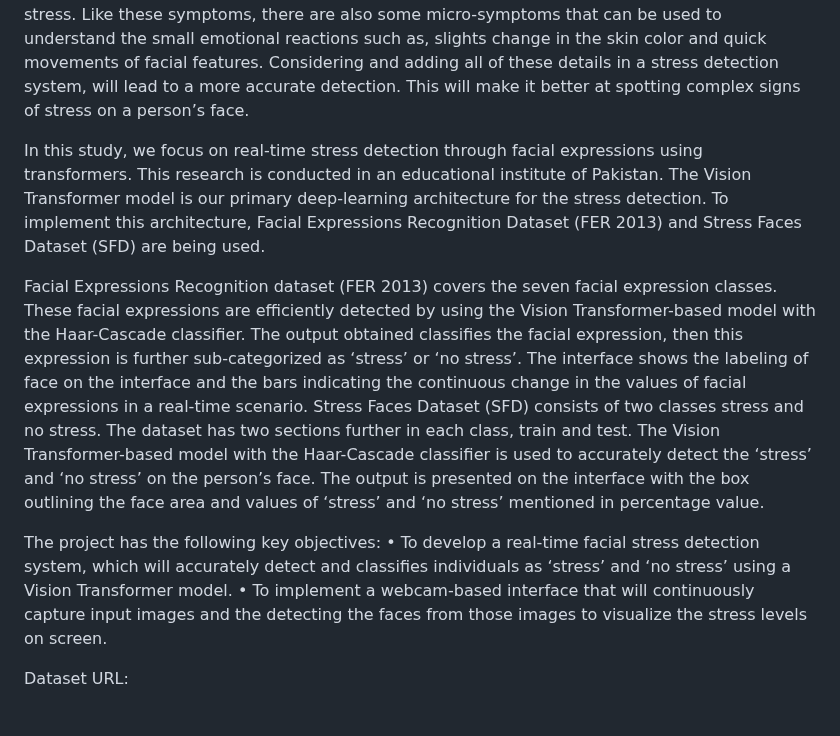
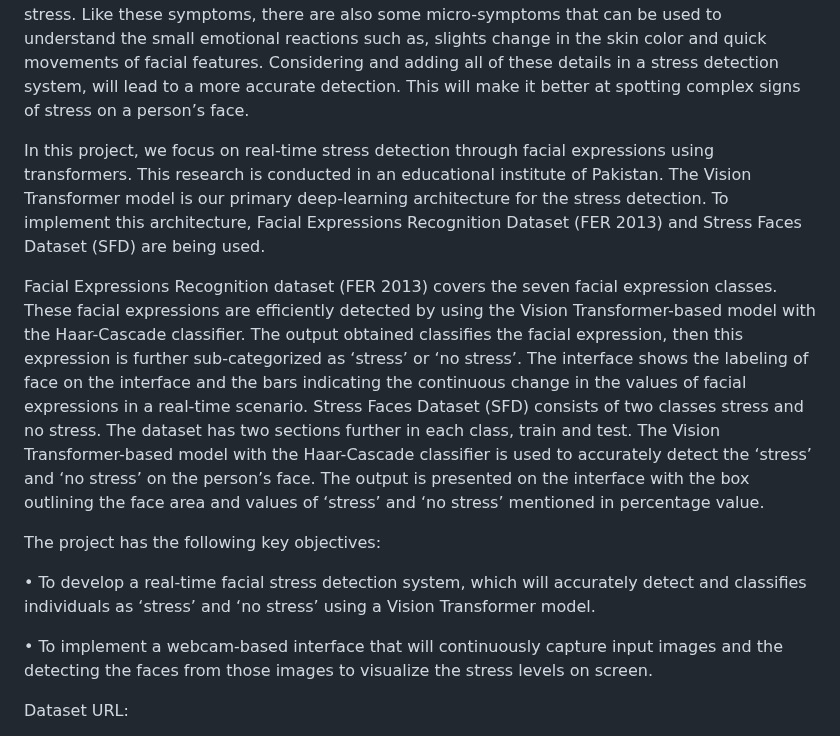
Before and after one commit to Aaniasohail/Real-Time-Stress-Detection, a Markdown page: README.md, the part around the change. GitHub-like rendering.

```diff
--- a/README.md
+++ b/README.md
@@ -5,13 +5,15 @@ In today’s era, stress has become an inevitable part of our lives. It is affec
 
 When a person is in stress, it makes the person feel tensed or emotionally tired. The eyes might look wider in this state, the pupils get bigger and it feels like if the person is staring. In some situations, the eyebrows may rise, and some lines can be observed on the forehead, which shows that the person is emotionally upset. Similarly, lip compression and jaw tension are also signs of stress. Like these symptoms, there are also some micro-symptoms that can be used to understand the small emotional reactions such as, slights change in the skin color and quick movements of facial features. Considering and adding all of these details in a stress detection system, will lead to a more accurate detection. This will make it better at spotting complex signs of stress on a person’s face.
 
-In this study, we focus on real-time stress detection through facial expressions using transformers. This research is conducted in an educational institute of Pakistan. The Vision Transformer model is our primary deep-learning architecture for the stress detection. To implement this architecture, Facial Expressions Recognition Dataset (FER 2013) and Stress Faces Dataset (SFD) are being used.
+In this project, we focus on real-time stress detection through facial expressions using transformers. This research is conducted in an educational institute of Pakistan. The Vision Transformer model is our primary deep-learning architecture for the stress detection. To implement this architecture, Facial Expressions Recognition Dataset (FER 2013) and Stress Faces Dataset (SFD) are being used.
 
 Facial Expressions Recognition dataset (FER 2013) covers the seven facial expression classes. These facial expressions are efficiently detected by using the Vision Transformer-based model with the Haar-Cascade classifier. The output obtained classifies the facial expression, then this expression is further sub-categorized as ‘stress’ or ‘no stress’. The interface shows the labeling of face on the interface and the bars indicating the continuous change in the values of facial expressions in a real-time scenario. Stress Faces Dataset (SFD) consists of two classes stress and no stress. The dataset has two sections further in each class, train and test. The Vision Transformer-based model with the Haar-Cascade classifier is used to accurately detect the ‘stress’ and ‘no stress’ on the person’s face. The output is presented on the interface with the box outlining the face area and values of ‘stress’ and ‘no stress’ mentioned in percentage value.
 
 
 The project has the following key objectives:
+
 •	To develop a real-time facial stress detection system, which will accurately detect and classifies individuals as ‘stress’ and ‘no stress’ using a Vision Transformer model.
+
 •	To implement a webcam-based interface that will continuously capture input images and the detecting the faces from those images to visualize the stress levels on screen.
 
 
```
